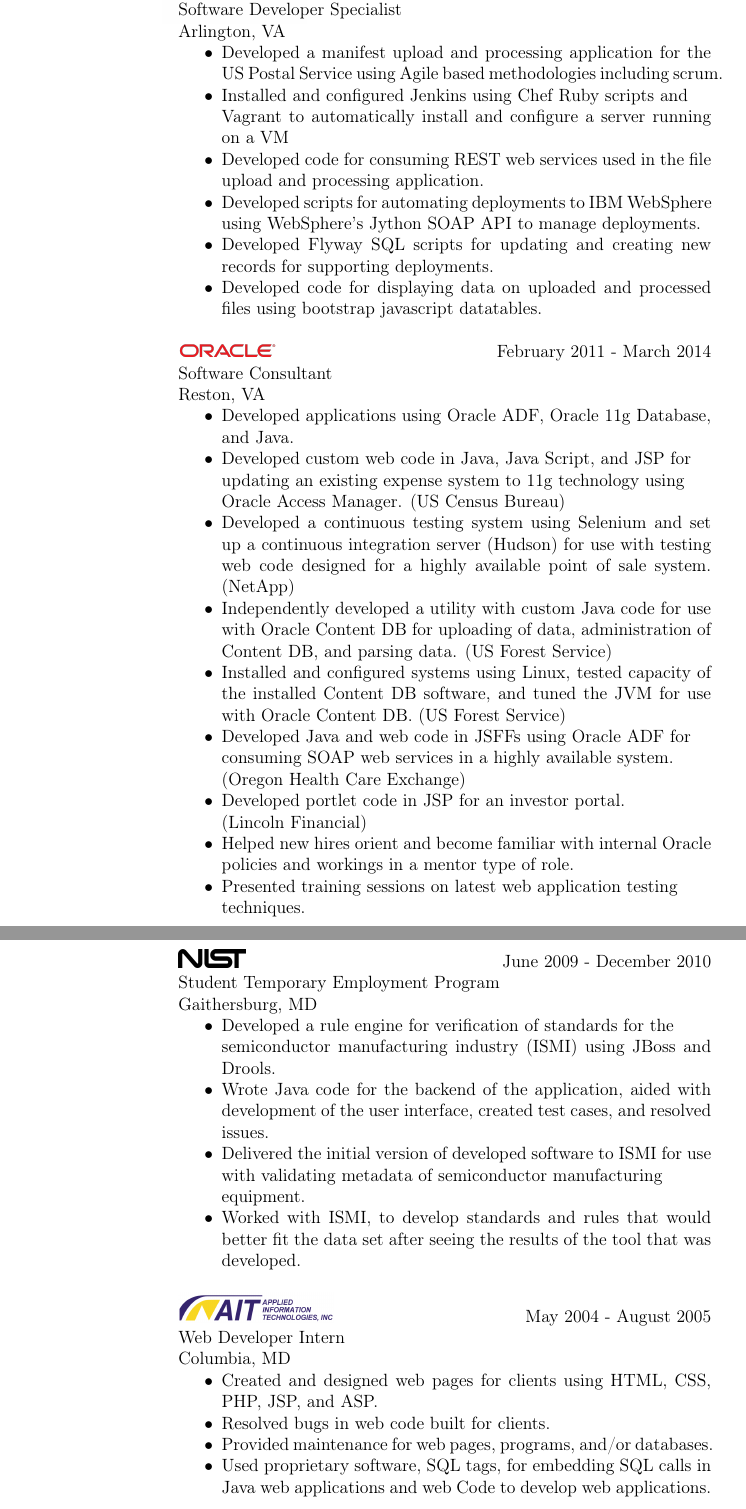
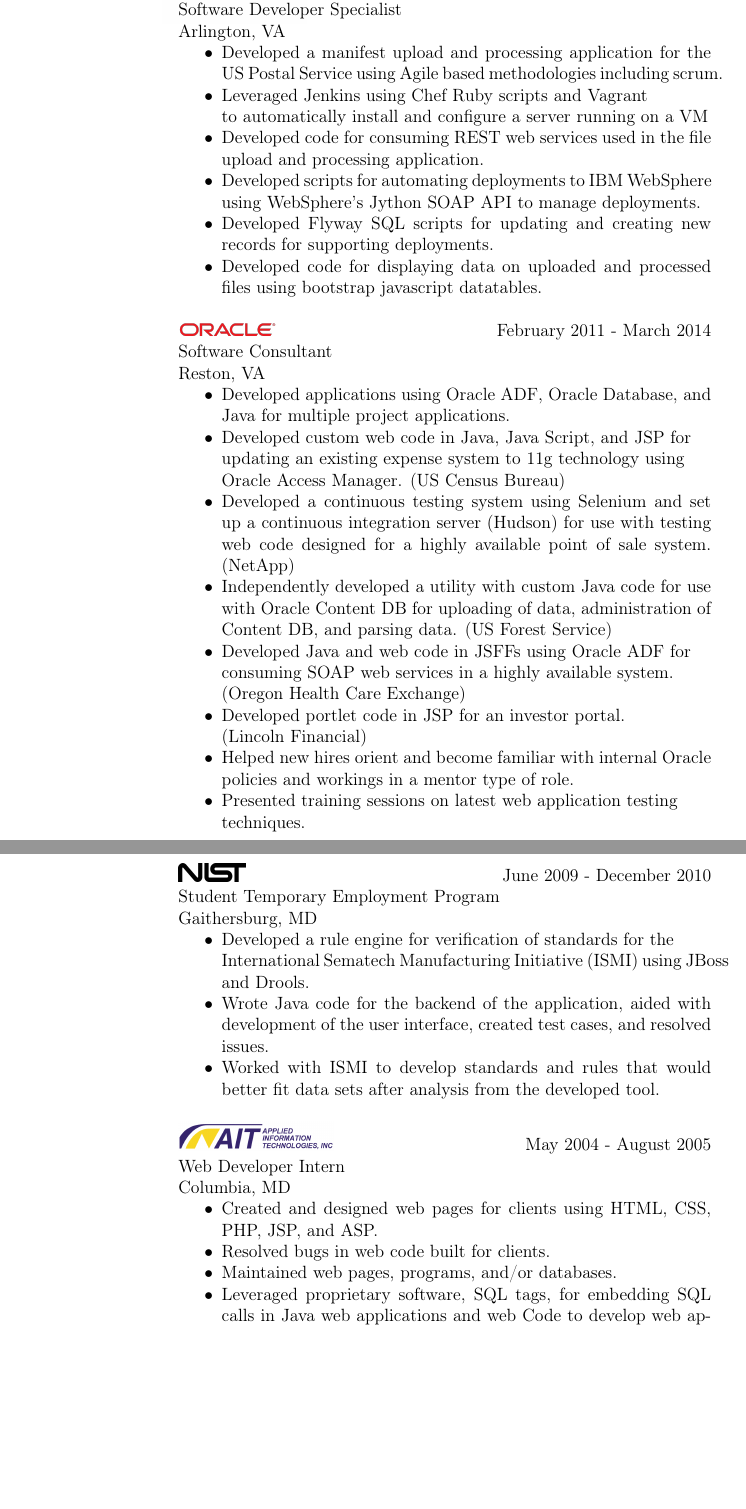
Before and after one commit to fishyfishy/resume, a LaTeX CV (resume.tex): two parts of pages 2 and 3 of 3, joined at a grey line, cut so that both start at the same text, the shorter picture padded with empty space. Compiled offline with pdfLaTeX.

Commit message:
Miscellaneous edits for spacing and content * Added DevOps Lead role for SAIC * Shortened older sections * Focused on accomplishments

```diff
--- a/resume.tex
+++ b/resume.tex
@@ -98,8 +94,8 @@
                  \begin{itemize}  \itemsep -2pt % reduce space between items
                 \item   Developed a manifest upload and processing application for
                                the US Postal Service using Agile based methodologies including scrum.
-              \item   Installed and configured Jenkins using Chef Ruby scripts and \newline
-			 Vagrant to automatically install and configure a server running on a VM
+                \item   Leveraged Jenkins using Chef Ruby scripts and Vagrant\newline
+                               to automatically install and configure a server running on a VM
 	      \item   Developed code for consuming REST web services used
                                in the file upload and processing application.
 	      \item   Developed scripts for automating deployments to IBM WebSphere
@@ -115,7 +111,7 @@
                 Software Consultant \\ Reston, VA
                 \begin{itemize}  \itemsep -2pt %reduce space between items
                  \item Developed applications using Oracle ADF,
-			 Oracle 11g Database, and Java.
+                               Oracle Database, and Java for multiple project applications.
 	      \item Developed custom web code in Java, Java Script, and JSP for \newline
                                updating an existing expense system to 11g technology using \newline
                                Oracle Access Manager. (US Census Bureau)
@@ -127,9 +123,6 @@
                                Oracle Content DB for uploading of data, administration
                                of Content DB, and parsing data.
                                (US Forest Service)
-	      \item Installed and configured systems using Linux, tested capacity
-			 of the installed Content DB software, and tuned the JVM
-			 for use with Oracle Content DB. (US Forest Service)
       	      \item Developed Java and web code in JSFFs using Oracle ADF for \newline
                                consuming SOAP web services in a highly available system. \newline
                                (Oregon Health Care Exchange)
@@ -145,18 +140,14 @@
 	     {\sl \includegraphics[scale=0.07]{resume_images/645px-NIST_logo.png}} \hfill            June 2009 - December 2010 \\
                 Student Temporary Employment Program \\ Gaithersburg, MD
                 \begin{itemize}  \itemsep -2pt %reduce space between items
-                 \item Developed a rule engine for verification of standards
-			 for the \newline semiconductor manufacturing industry (ISMI)
-    			using JBoss and Drools.
+                 \item Developed a rule engine for verification of standards for the \newline
+                               International Sematech Manufacturing Initiative (ISMI) using JBoss
+                               and Drools.
                  \item Wrote Java code for the backend of the application, aided
                                with development of the user interface,
                                created test cases, and resolved issues.
-                 \item Delivered the initial version of developed software to ISMI
-			 for use with validating metadata of semiconductor
-			 manufacturing \newline equipment.
-                 \item Worked with ISMI, to develop standards and rules that would
-			 better fit the data set after seeing the
-    			results of the tool that was developed.
+                 \item Worked with ISMI to develop standards and rules that would
+                               better fit data sets after analysis from the developed tool.
                  \end{itemize}
 
 	%  AIT Experience
@@ -166,8 +157,8 @@
                  \item Created and designed web pages for clients using
                                HTML, CSS, PHP, JSP, and ASP.
                  \item Resolved bugs in web code built for clients.
-                 \item Provided maintenance for web pages, programs, and/or databases.
-                 \item Used proprietary software, SQL tags, for embedding
+                 \item Maintained web pages, programs, and/or databases.
+                 \item Leveraged proprietary software, SQL tags, for embedding
                                SQL calls in Java web applications and web
                                Code to develop web applications.
                    \end{itemize}
```
Also changed, not shown: resume.pdf, resume.tex (44 more changed lines), 2 other files. Lines whose indentation alone changed are shown as unchanged.
